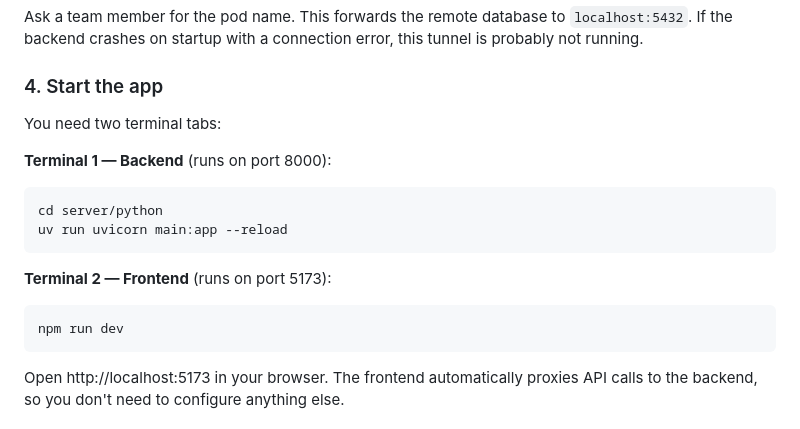
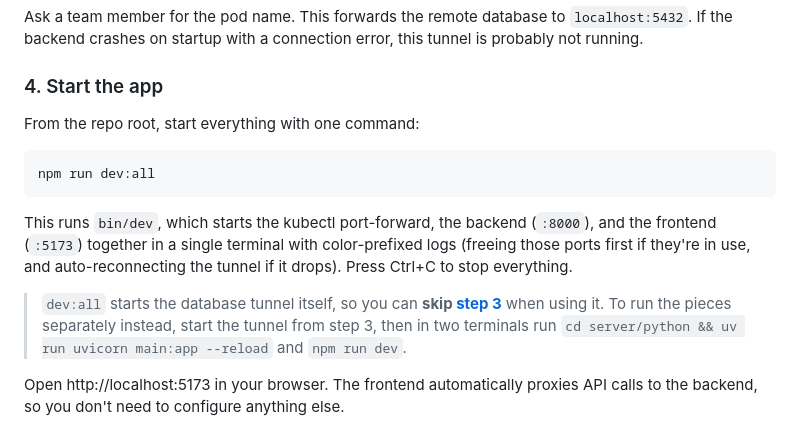
Before and after one commit to dstl-lab/chatsight, a Markdown page: README.md, the part around the change. GitHub-like rendering.

Commit message:
docs: use `npm run dev:all` for starting the app
Replace the two-terminal start instructions with the single
`npm run dev:all` command (bin/dev runs the tunnel + backend + frontend
together). Note that it also covers the step 3 port-forward, and keep
the separate-terminals path as a fallback.

````diff
--- a/README.md
+++ b/README.md
@@ -83,18 +83,15 @@ Ask a team member for the pod name. This forwards the remote database to `localh
 
 ### 4. Start the app
 
-You need two terminal tabs:
+From the repo root, start everything with one command:
 
-**Terminal 1 — Backend** (runs on port 8000):
 ```bash
-cd server/python
-uv run uvicorn main:app --reload
+npm run dev:all
 ```
 
-**Terminal 2 — Frontend** (runs on port 5173):
-```bash
-npm run dev
-```
+This runs `bin/dev`, which starts the kubectl port-forward, the backend (`:8000`), and the frontend (`:5173`) together in a single terminal with color-prefixed logs (freeing those ports first if they're in use, and auto-reconnecting the tunnel if it drops). Press Ctrl+C to stop everything.
+
+> `dev:all` starts the database tunnel itself, so you can **skip [step 3](#3-start-the-database-tunnel)** when using it. To run the pieces separately instead, start the tunnel from step 3, then in two terminals run `cd server/python && uv run uvicorn main:app --reload` and `npm run dev`.
 
 Open http://localhost:5173 in your browser. The frontend automatically proxies API calls to the backend, so you don't need to configure anything else.
 
````
